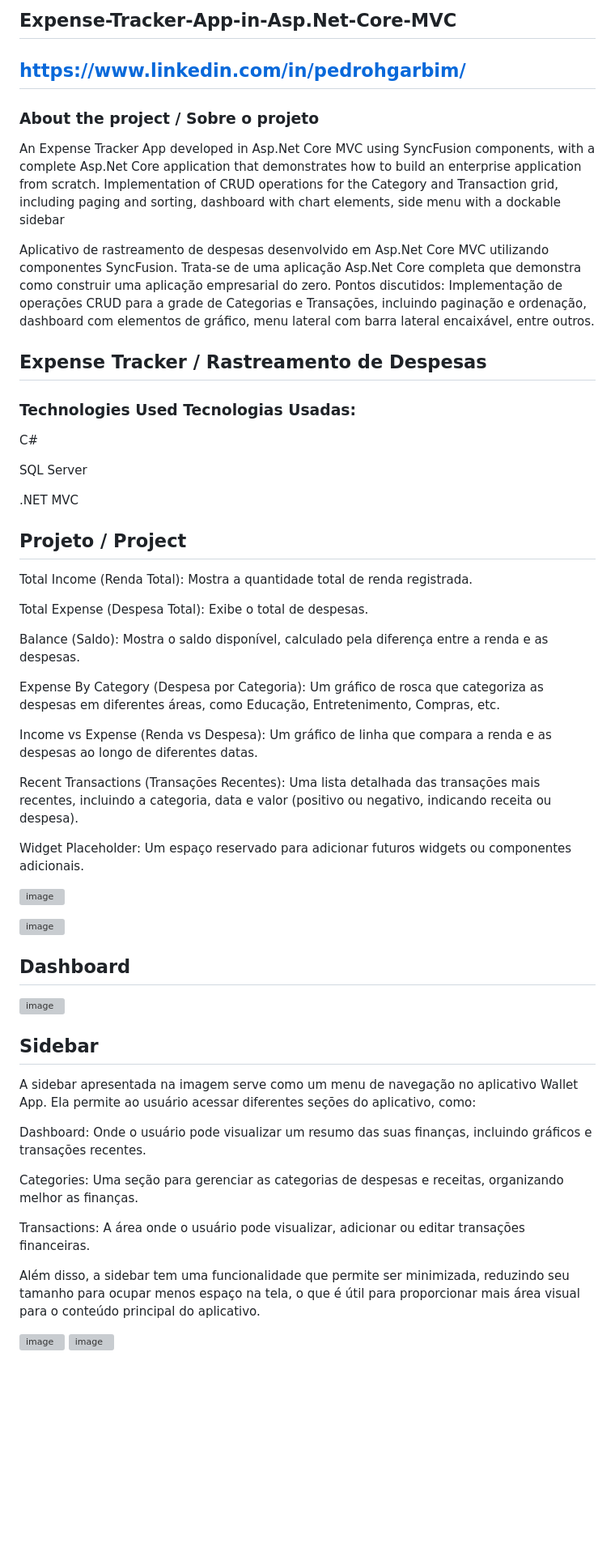
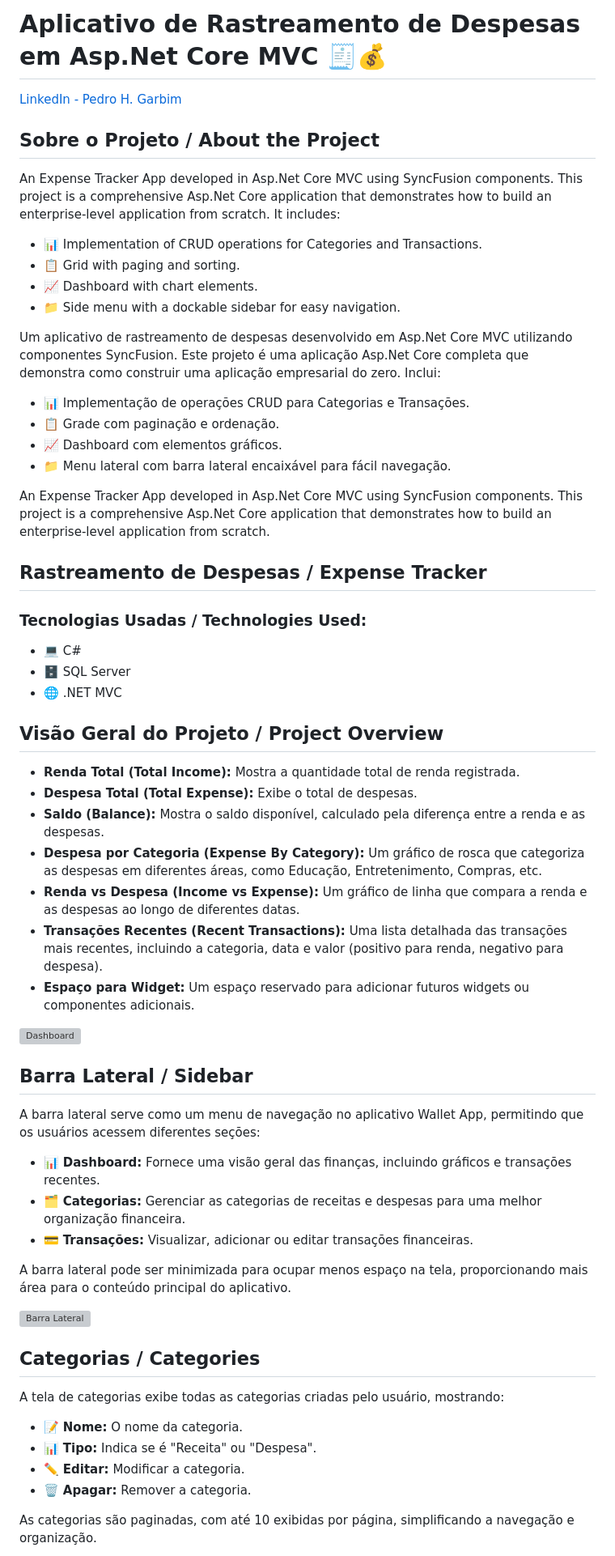
Before and after one commit to pedrohgarbim/Expense_Tracker, a Markdown page: README.md, the part around the change printed below. Shown: that part at 81% size. Rendered like a GitHub page; blank space fills up the shorter version; grey boxes are pictures that could not be loaded.

```diff
--- a/README.md
+++ b/README.md
@@ -1,55 +1,64 @@
-## Expense-Tracker-App-in-Asp.Net-Core-MVC
-## https://www.linkedin.com/in/pedrohgarbim/
-### About the project / Sobre o projeto
-An Expense Tracker App developed in Asp.Net Core MVC using SyncFusion components, with a complete Asp.Net Core application that demonstrates how to build an enterprise application from scratch.
- Implementation of CRUD operations for the Category and Transaction grid, including paging and sorting, dashboard with chart elements, side menu with a dockable sidebar
+# Aplicativo de Rastreamento de Despesas em Asp.Net Core MVC 🧾💰
 
- Aplicativo de rastreamento de despesas desenvolvido em Asp.Net Core MVC utilizando componentes SyncFusion.
-Trata-se de uma aplicação Asp.Net Core completa que demonstra como construir uma aplicação empresarial do zero.
-Pontos discutidos: Implementação de operações CRUD para a grade de Categorias e Transações, incluindo paginação e ordenação, dashboard com elementos de gráfico, menu lateral com barra lateral encaixável, entre outros.
+[LinkedIn - Pedro H. Garbim](https://www.linkedin.com/in/pedrohgarbim/)
 
-## Expense Tracker /  Rastreamento de Despesas
+## Sobre o Projeto / About the Project
+An Expense Tracker App developed in Asp.Net Core MVC using SyncFusion components. This project is a comprehensive Asp.Net Core application that demonstrates how to build an enterprise-level application from scratch. It includes:
 
-### Technologies Used Tecnologias Usadas:
+- 📊 Implementation of CRUD operations for Categories and Transactions.
+- 📋 Grid with paging and sorting.
+- 📈 Dashboard with chart elements.
+- 📁 Side menu with a dockable sidebar for easy navigation.
 
-C#
+Um aplicativo de rastreamento de despesas desenvolvido em Asp.Net Core MVC utilizando componentes SyncFusion. Este projeto é uma aplicação Asp.Net Core completa que demonstra como construir uma aplicação empresarial do zero. Inclui:
 
-SQL Server
+- 📊 Implementação de operações CRUD para Categorias e Transações.
+- 📋 Grade com paginação e ordenação.
+- 📈 Dashboard com elementos gráficos.
+- 📁 Menu lateral com barra lateral encaixável para fácil navegação.
 
-.NET MVC
+An Expense Tracker App developed in Asp.Net Core MVC using SyncFusion components. This project is a comprehensive Asp.Net Core application that demonstrates how to build an enterprise-level application from scratch.
 
-## Projeto / Project
-Total Income (Renda Total): Mostra a quantidade total de renda registrada.
+## Rastreamento de Despesas / Expense Tracker
 
-Total Expense (Despesa Total): Exibe o total de despesas.
+### Tecnologias Usadas / Technologies Used:
 
-Balance (Saldo): Mostra o saldo disponível, calculado pela diferença entre a renda e as despesas.
+- 💻 C#
+- 🗄️ SQL Server
+- 🌐 .NET MVC
 
-Expense By Category (Despesa por Categoria): Um gráfico de rosca que categoriza as despesas em diferentes áreas, como Educação, Entretenimento, Compras, etc.
+## Visão Geral do Projeto / Project Overview
 
-Income vs Expense (Renda vs Despesa): Um gráfico de linha que compara a renda e as despesas ao longo de diferentes datas.
+- **Renda Total (Total Income):** Mostra a quantidade total de renda registrada.
+- **Despesa Total (Total Expense):** Exibe o total de despesas.
+- **Saldo (Balance):** Mostra o saldo disponível, calculado pela diferença entre a renda e as despesas.
+- **Despesa por Categoria (Expense By Category):** Um gráfico de rosca que categoriza as despesas em diferentes áreas, como Educação, Entretenimento, Compras, etc.
+- **Renda vs Despesa (Income vs Expense):** Um gráfico de linha que compara a renda e as despesas ao longo de diferentes datas.
+- **Transações Recentes (Recent Transactions):** Uma lista detalhada das transações mais recentes, incluindo a categoria, data e valor (positivo para renda, negativo para despesa).
+- **Espaço para Widget:** Um espaço reservado para adicionar futuros widgets ou componentes adicionais.
 
-Recent Transactions (Transações Recentes): Uma lista detalhada das transações mais recentes, incluindo a categoria, data e valor (positivo ou negativo, indicando receita ou despesa).
+![Dashboard](https://github.com/user-attachments/assets/dc24e1af-0f96-47f8-b7f3-054aa1a2c66d)
 
-Widget Placeholder: Um espaço reservado para adicionar futuros widgets ou componentes adicionais.
+## Barra Lateral / Sidebar
 
-![image](https://github.com/user-attachments/assets/4d5227d3-5157-4129-9e34-0d1a2f5b0c9b)
+A barra lateral serve como um menu de navegação no aplicativo Wallet App, permitindo que os usuários acessem diferentes seções:
 
-![image](https://github.com/user-attachments/assets/47f665a2-3d4f-4b91-a1bd-f8638cb3c507)
+- 📊 **Dashboard:** Fornece uma visão geral das finanças, incluindo gráficos e transações recentes.
+- 🗂️ **Categorias:** Gerenciar as categorias de receitas e despesas para uma melhor organização financeira.
+- 💳 **Transações:** Visualizar, adicionar ou editar transações financeiras.
 
-## Dashboard
-![image](https://github.com/user-attachments/assets/dc24e1af-0f96-47f8-b7f3-054aa1a2c66d)
-## Sidebar
-A sidebar apresentada na imagem serve como um menu de navegação no aplicativo Wallet App. Ela permite ao usuário acessar diferentes seções do aplicativo, como:
+A barra lateral pode ser minimizada para ocupar menos espaço na tela, proporcionando mais área para o conteúdo principal do aplicativo.
 
-Dashboard: Onde o usuário pode visualizar um resumo das suas finanças, incluindo gráficos e transações recentes.
+![Barra Lateral](https://github.com/user-attachments/assets/1ef9ad84-f131-4fb5-9176-913eee218051)
 
-Categories: Uma seção para gerenciar as categorias de despesas e receitas, organizando melhor as finanças.
+## Categorias / Categories
 
-Transactions: A área onde o usuário pode visualizar, adicionar ou editar transações financeiras.
+A tela de categorias exibe todas as categorias criadas pelo usuário, mostrando:
 
-Além disso, a sidebar tem uma funcionalidade que permite ser minimizada, reduzindo seu tamanho para ocupar menos espaço na tela, o que é útil para proporcionar mais área visual para o conteúdo principal do aplicativo.
+- 📝 **Nome:** O nome da categoria.
+- 📊 **Tipo:** Indica se é "Receita" ou "Despesa".
+- ✏️ **Editar:** Modificar a categoria.
+- 🗑️ **Apagar:** Remover a categoria.
 
-![image](https://github.com/user-attachments/assets/1ef9ad84-f131-4fb5-9176-913eee218051)
-![image](https://github.com/user-attachments/assets/e5c91970-484a-4509-b066-6334e3fa2cac)
+As categorias são paginadas, com até 10 exibidas por página, simplificando a navegação e organização.
 
```
Also changed, not shown: other parts of README.md (+29 -36 lines).
